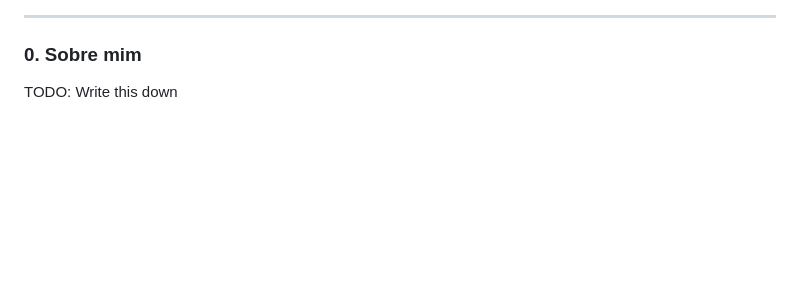
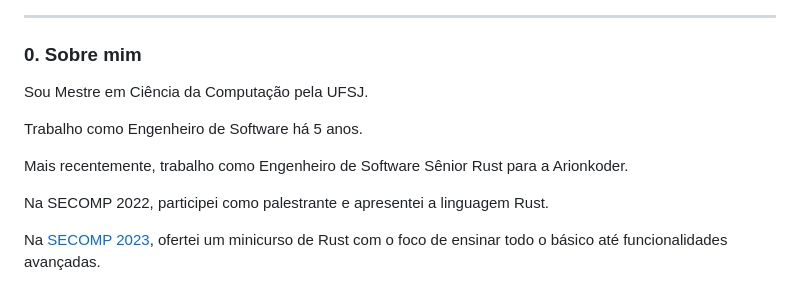
Before and after one commit to Syndelis/minicurso-docker-secomp-2025, a Markdown page: slides/main.md, the part around the change printed below. Drawn GitHub-style; blank space fills up the shorter version.

Commit message:
section 0

```diff
--- a/slides/main.md
+++ b/slides/main.md
@@ -146,4 +146,17 @@ style: |
 
 ### 0. Sobre mim
 
-<div class="warning">TODO: Write this down</div>
+<div class="unequal-columns">
+
+<div class="column-23-start">
+
+Sou Mestre em Ciência da Computação pela UFSJ.
+
+Trabalho como Engenheiro de Software há 5 anos.
+
+Mais recentemente, trabalho como Engenheiro de Software Sênior Rust para a Arionkoder.
+
+Na SECOMP 2022, participei como palestrante e apresentei a linguagem Rust.
+
+Na [SECOMP 2023](https://secomp2023.brenno.codes), ofertei um minicurso de Rust com o foco de ensinar todo o básico até funcionalidades avançadas.
+
```
Also changed, not shown: other parts of slides/main.md (+9 -0 lines), slides/img/brenno.jpg (added).
